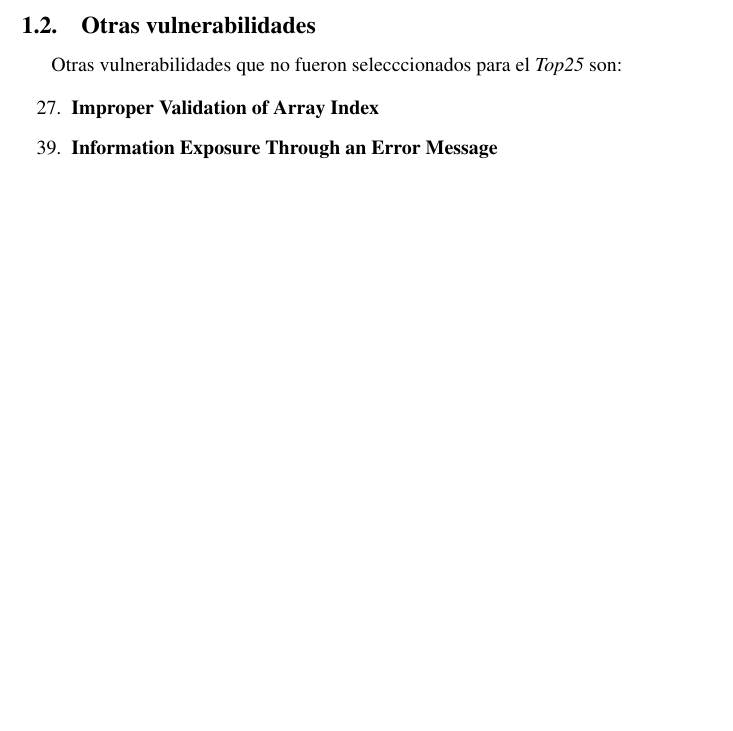
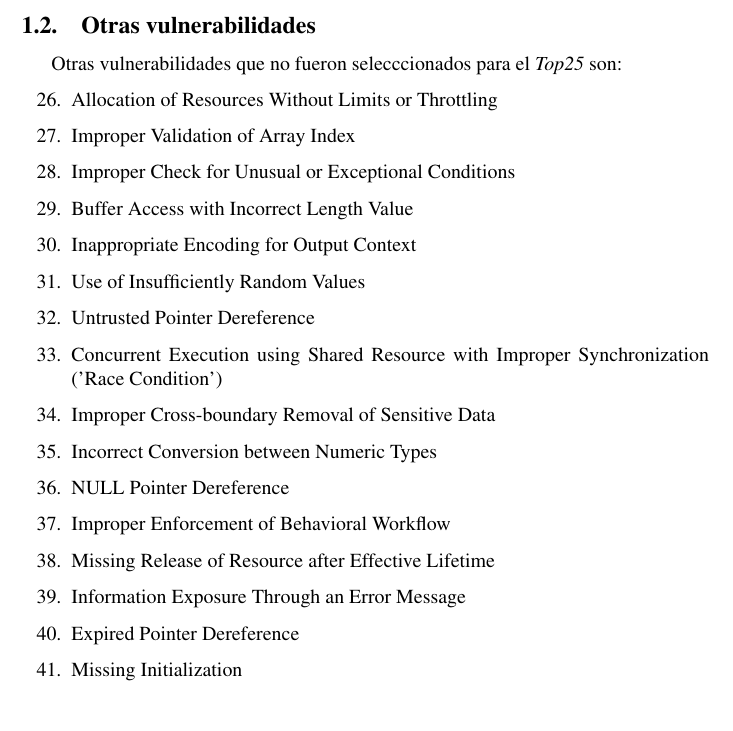
Before and after one commit to Gabrielconesa/cripto-2013-1c, a LaTeX document (TP1/report.tex): part of page 3 of 18, cut so that both start at the same text. Compiled offline with pdfLaTeX.

Commit message:
Added another vulnerabilities

```diff
--- a/TP1/report.tex
+++ b/TP1/report.tex
@@ -119,10 +119,23 @@ Se presentan resaltados los errores que se analizan en este documento.
 Otras vulnerabilidades que no fueron selecccionados para el \emph{Top25} son:
 
 \begin{enumerate}
- \setcounter{enumi}{26}
- \item \textbf{Improper Validation of Array Index}
- \setcounter{enumi}{38}
- \item \textbf{Information Exposure Through an Error Message}
+ \setcounter{enumi}{25}
+ \item Allocation of Resources Without Limits or Throttling
+ \item Improper Validation of Array Index
+ \item Improper Check for Unusual or Exceptional Conditions
+ \item Buffer Access with Incorrect Length Value
+ \item Inappropriate Encoding for Output Context
+ \item Use of Insufficiently Random Values
+ \item Untrusted Pointer Dereference
+ \item Concurrent Execution using Shared Resource with Improper Synchronization ('Race Condition')
+ \item Improper Cross-boundary Removal of Sensitive Data
+ \item Incorrect Conversion between Numeric Types
+ \item NULL Pointer Dereference
+ \item Improper Enforcement of Behavioral Workflow
+ \item Missing Release of Resource after Effective Lifetime
+ \item Information Exposure Through an Error Message
+ \item Expired Pointer Dereference
+ \item Missing Initialization
 \end{enumerate}
 
 \clearpage
```
